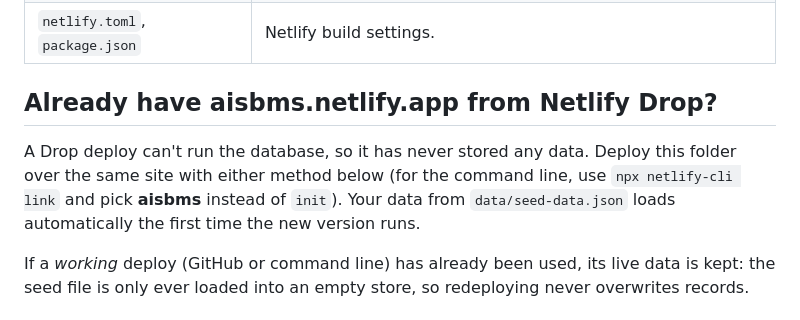
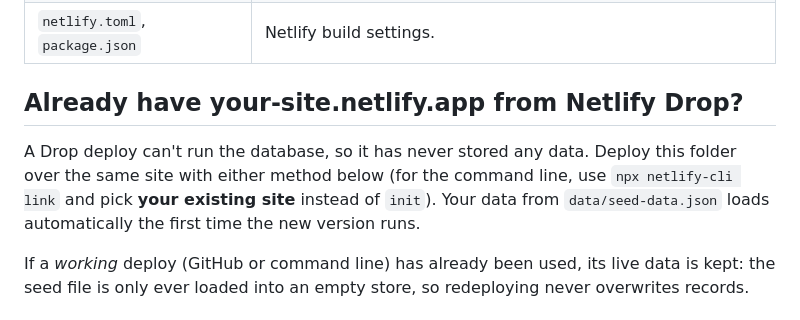
Before and after one commit to ranwar90/AISBMS, a Markdown page: README.md, the part around the change. Rendered like a GitHub page.

```diff
--- a/README.md
+++ b/README.md
@@ -12,10 +12,10 @@ Al-Rowad International Schools · 100-point weekly retention system, 4C Skills R
 | `data/seed-data.json` | Your data exported from the claude.ai version on 29 Sep 2026: 237 students, 49 staff, all points, notes and 4C skills recognitions, and your Settings (conduct categories, skills, severity thresholds). Loaded automatically the **first time** the site runs. Keep a copy as a backup. |
 | `netlify.toml`, `package.json` | Netlify build settings. |
 
-## Already have aisbms.netlify.app from Netlify Drop?
+## Already have your-site.netlify.app from Netlify Drop?
 
 A Drop deploy can't run the database, so it has never stored any data. Deploy this folder over the same site
-with either method below (for the command line, use `npx netlify-cli link` and pick **aisbms** instead of `init`).
+with either method below (for the command line, use `npx netlify-cli link` and pick **your existing site** instead of `init`).
 Your data from `data/seed-data.json` loads automatically the first time the new version runs.
 
 If a *working* deploy (GitHub or command line) has already been used, its live data is kept: the seed file is
```
